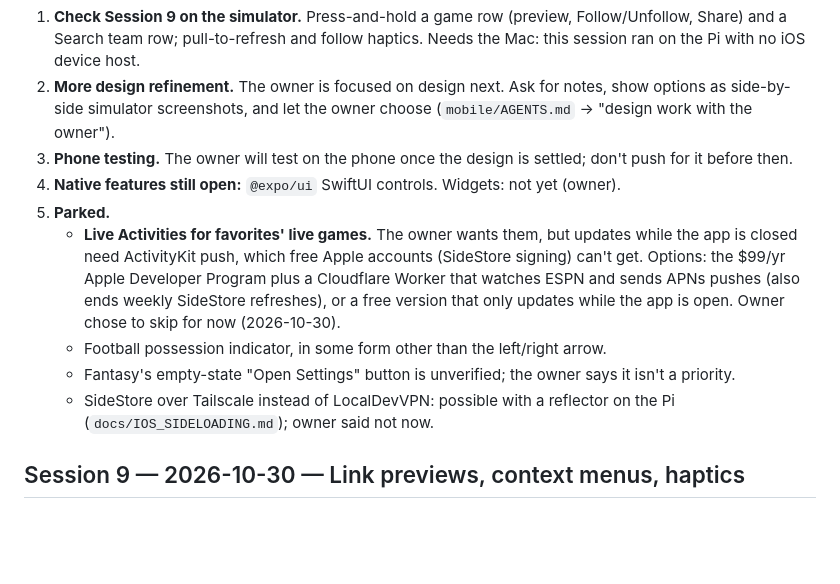
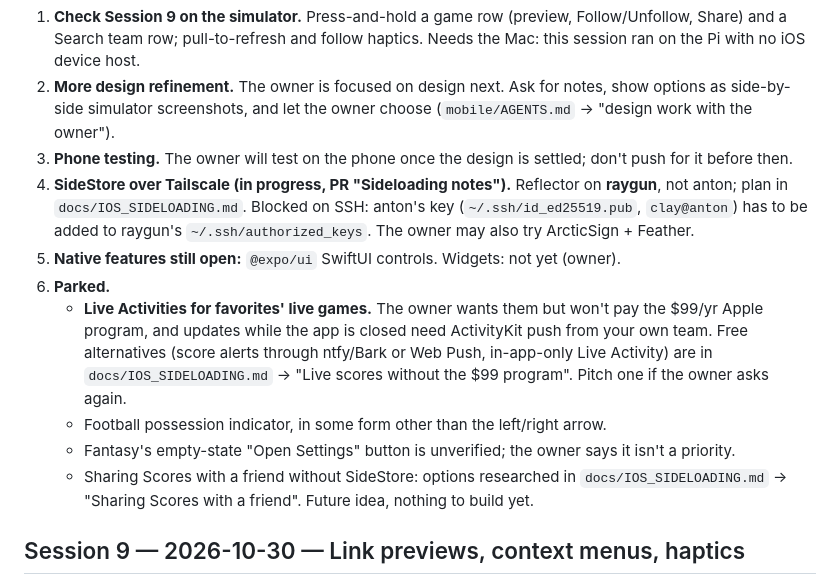
Before and after one commit to timblazing/scores, a Markdown page: docs/WORKLOG.md, the part around the change. GitHub-like rendering; blank space fills up the shorter version.

```diff
--- a/docs/WORKLOG.md
+++ b/docs/WORKLOG.md
@@ -13,12 +13,13 @@ Keep this list current at the end of every session; session notes below are hist
 1. **Check Session 9 on the simulator.** Press-and-hold a game row (preview, Follow/Unfollow, Share) and a Search team row; pull-to-refresh and follow haptics. Needs the Mac: this session ran on the Pi with no iOS device host.
 2. **More design refinement.** The owner is focused on design next. Ask for notes, show options as side-by-side simulator screenshots, and let the owner choose (`mobile/AGENTS.md` → "design work with the owner").
 3. **Phone testing.** The owner will test on the phone once the design is settled; don't push for it before then.
-4. **Native features still open:** `@expo/ui` SwiftUI controls. Widgets: not yet (owner).
-5. **Parked.**
-   - **Live Activities for favorites' live games.** The owner wants them, but updates while the app is closed need ActivityKit push, which free Apple accounts (SideStore signing) can't get. Options: the $99/yr Apple Developer Program plus a Cloudflare Worker that watches ESPN and sends APNs pushes (also ends weekly SideStore refreshes), or a free version that only updates while the app is open. Owner chose to skip for now (2026-10-30).
+4. **SideStore over Tailscale (in progress, PR "Sideloading notes").** Reflector on **raygun**, not anton; plan in `docs/IOS_SIDELOADING.md`. Blocked on SSH: anton's key (`~/.ssh/id_ed25519.pub`, `clay@anton`) has to be added to raygun's `~/.ssh/authorized_keys`. The owner may also try ArcticSign + Feather.
+5. **Native features still open:** `@expo/ui` SwiftUI controls. Widgets: not yet (owner).
+6. **Parked.**
+   - **Live Activities for favorites' live games.** The owner wants them but won't pay the $99/yr Apple program, and updates while the app is closed need ActivityKit push from your own team. Free alternatives (score alerts through ntfy/Bark or Web Push, in-app-only Live Activity) are in `docs/IOS_SIDELOADING.md` → "Live scores without the $99 program". Pitch one if the owner asks again.
    - Football possession indicator, in some form other than the left/right arrow.
    - Fantasy's empty-state "Open Settings" button is unverified; the owner says it isn't a priority.
-   - SideStore over Tailscale instead of LocalDevVPN: possible with a reflector on the Pi (`docs/IOS_SIDELOADING.md`); owner said not now.
+   - Sharing Scores with a friend without SideStore: options researched in `docs/IOS_SIDELOADING.md` → "Sharing Scores with a friend". Future idea, nothing to build yet.
 
 ## Session 9 — 2026-10-30 — Link previews, context menus, haptics
 
```
Also changed, not shown: docs/IOS_SIDELOADING.md (+36 -5 lines).
